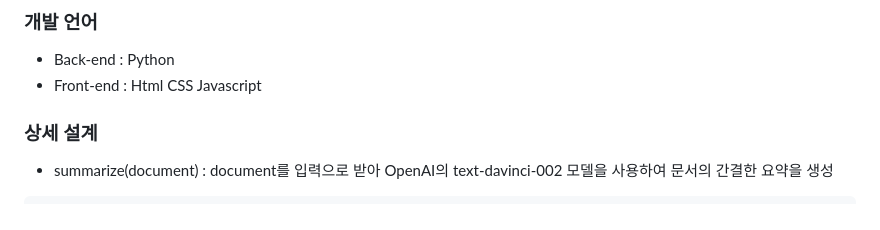
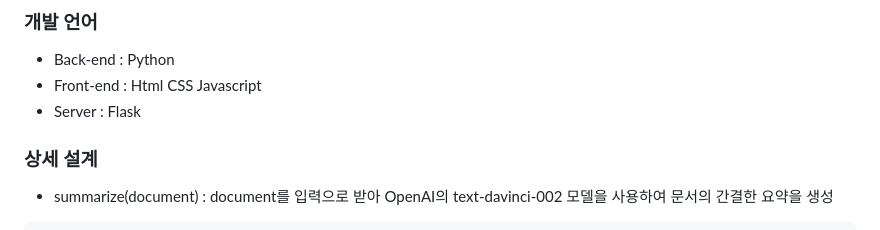
Before and after one commit to YOOHARI/-SW-, a Markdown page: README.md, the part around the change. Rendered like a GitHub page.

````diff
--- a/README.md
+++ b/README.md
@@ -7,6 +7,7 @@
 ### 개발 언어
 *  Back-end : Python
 *  Front-end : Html CSS Javascript
+*  Server : Flask
 ### 상세 설계
 *  summarize(document) : document를 입력으로 받아 OpenAI의 text-davinci-002 모델을 사용하여 문서의 간결한 요약을 생성
 ```python
````
